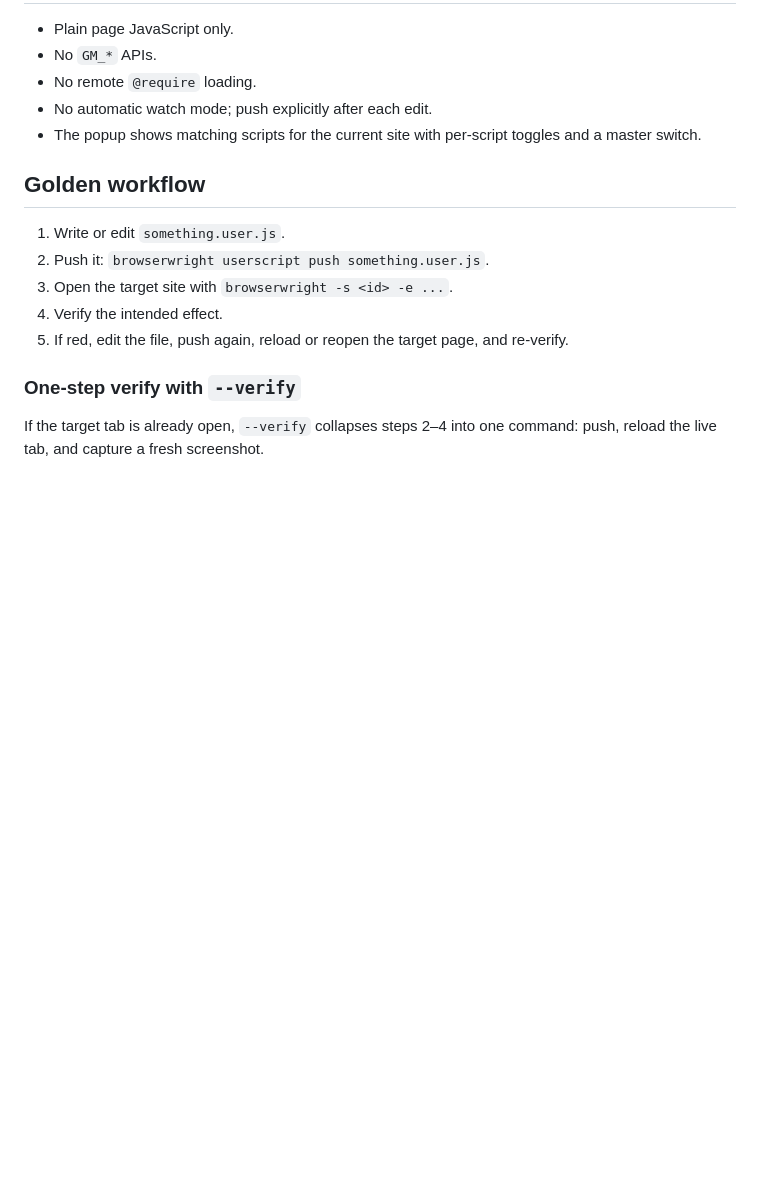
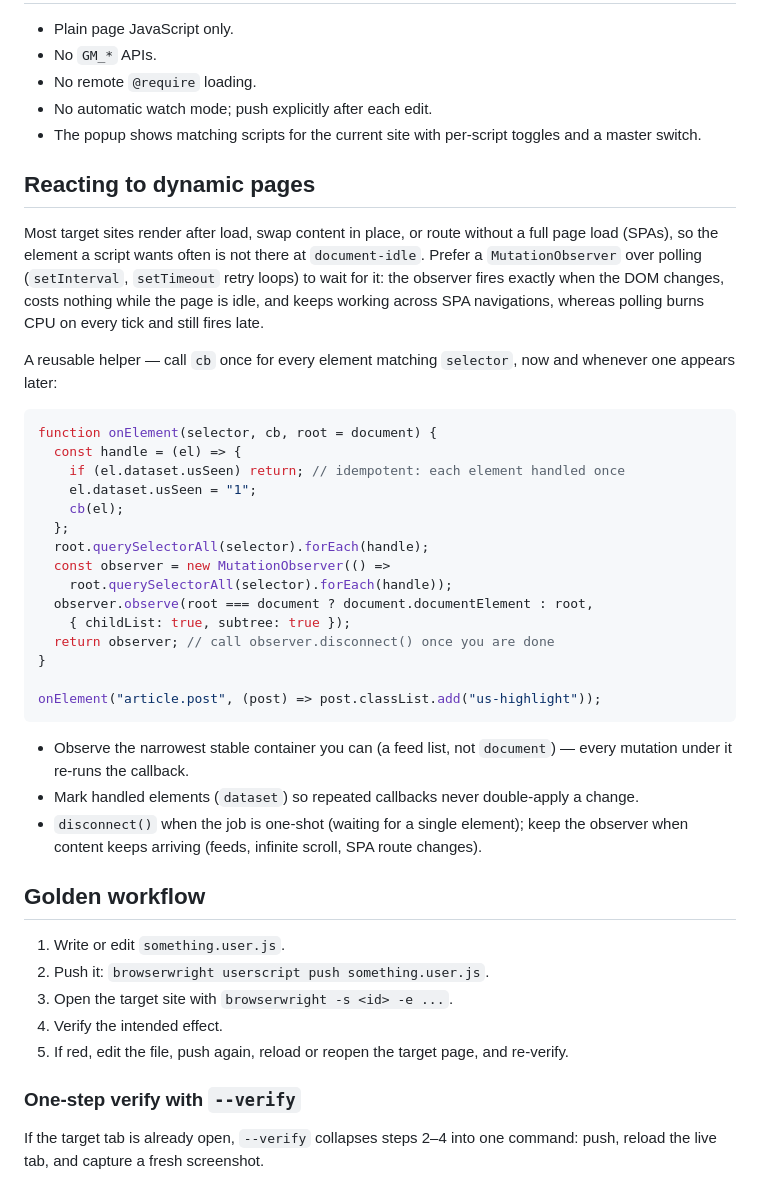
Before and after one commit to broven/browserwright, a Markdown page: skill/userscripts.md, the part around the change. GitHub-like rendering; blank space fills up the shorter version.

Commit message:
docs(userscripts): recommend MutationObserver over polling
Add a "Reacting to dynamic pages" section with a reusable onElement()
helper, and point the runtime guide's Userscripts section at it.

Co-Authored-By: Claude <noreply@anthropic.com>

````diff
--- a/skill/userscripts.md
+++ b/skill/userscripts.md
@@ -42,6 +42,34 @@ Supported v1 metadata directives:
 - No automatic watch mode; push explicitly after each edit.
 - The popup shows matching scripts for the current site with per-script toggles and a master switch.
 
+## Reacting to dynamic pages
+
+Most target sites render after load, swap content in place, or route without a full page load (SPAs), so the element a script wants often is not there at `document-idle`. Prefer a `MutationObserver` over polling (`setInterval`, `setTimeout` retry loops) to wait for it: the observer fires exactly when the DOM changes, costs nothing while the page is idle, and keeps working across SPA navigations, whereas polling burns CPU on every tick and still fires late.
+
+A reusable helper — call `cb` once for every element matching `selector`, now and whenever one appears later:
+
+```javascript
+function onElement(selector, cb, root = document) {
+  const handle = (el) => {
+    if (el.dataset.usSeen) return; // idempotent: each element handled once
+    el.dataset.usSeen = "1";
+    cb(el);
+  };
+  root.querySelectorAll(selector).forEach(handle);
+  const observer = new MutationObserver(() =>
+    root.querySelectorAll(selector).forEach(handle));
+  observer.observe(root === document ? document.documentElement : root,
+    { childList: true, subtree: true });
+  return observer; // call observer.disconnect() once you are done
+}
+
+onElement("article.post", (post) => post.classList.add("us-highlight"));
+```
+
+- Observe the narrowest stable container you can (a feed list, not `document`) — every mutation under it re-runs the callback.
+- Mark handled elements (`dataset`) so repeated callbacks never double-apply a change.
+- `disconnect()` when the job is one-shot (waiting for a single element); keep the observer when content keeps arriving (feeds, infinite scroll, SPA route changes).
+
 ## Golden workflow
 
 1. Write or edit `something.user.js`.
````
Also changed, not shown: src/browserwright/skill_runtime.md (+4 -0 lines).
